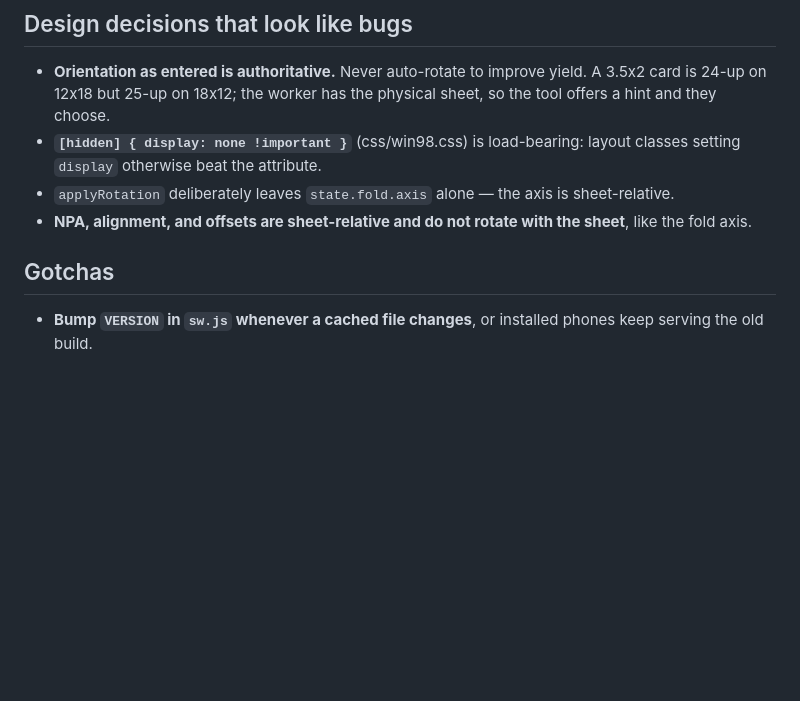
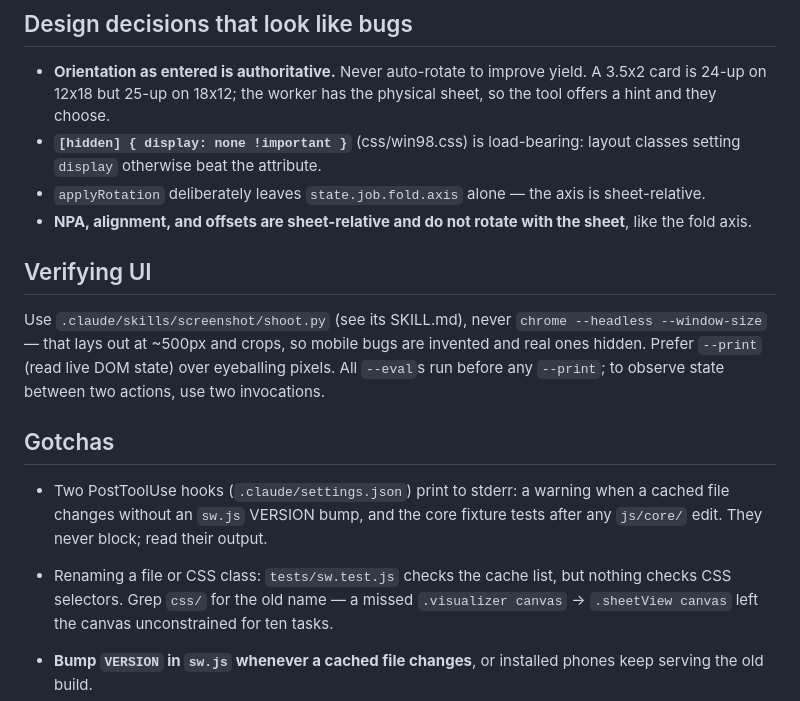
Before and after one commit to PapaJoeu/KevsBitchinPrintCalculator, a Markdown page: CLAUDE.md, the part around the change. Rendered like a GitHub page; blank space fills up the shorter version.

Commit message:
Point CLAUDE.md at the screenshot skill and the two unguarded hazards
Fixes the stale state.fold.axis reference (it lives under state.job), adds
a Verifying UI section so a fresh session finds shoot.py instead of the
misleading headless --window-size, and records the two things no test
guards: the stderr-only hooks and CSS selectors after a rename.

Co-Authored-By: Claude Fable 5.1 <noreply@anthropic.com>

```diff
--- a/CLAUDE.md
+++ b/CLAUDE.md
@@ -54,11 +54,27 @@ keys each one into the machine separately.
   physical sheet, so the tool offers a hint and they choose.
 - **`[hidden] { display: none !important }`** (css/win98.css) is load-bearing:
   layout classes setting `display` otherwise beat the attribute.
-- `applyRotation` deliberately leaves `state.fold.axis` alone — the axis is
+- `applyRotation` deliberately leaves `state.job.fold.axis` alone — the axis is
   sheet-relative.
 - **NPA, alignment, and offsets are sheet-relative and do not rotate with the sheet**, like the fold axis.
 
+## Verifying UI
+
+Use `.claude/skills/screenshot/shoot.py` (see its SKILL.md), never
+`chrome --headless --window-size` — that lays out at ~500px and crops, so
+mobile bugs are invented and real ones hidden. Prefer `--print` (read live DOM
+state) over eyeballing pixels. All `--eval`s run before any `--print`; to
+observe state between two actions, use two invocations.
+
 ## Gotchas
+
+- Two PostToolUse hooks (`.claude/settings.json`) print to stderr: a warning
+  when a cached file changes without an `sw.js` VERSION bump, and the core
+  fixture tests after any `js/core/` edit. They never block; read their output.
+- Renaming a file or CSS class: `tests/sw.test.js` checks the cache list, but
+  nothing checks CSS selectors. Grep `css/` for the old name — a missed
+  `.visualizer canvas` → `.sheetView canvas` left the canvas unconstrained for
+  ten tasks.
 
 - **Bump `VERSION` in `sw.js` whenever a cached file changes**, or installed
   phones keep serving the old build.
```
